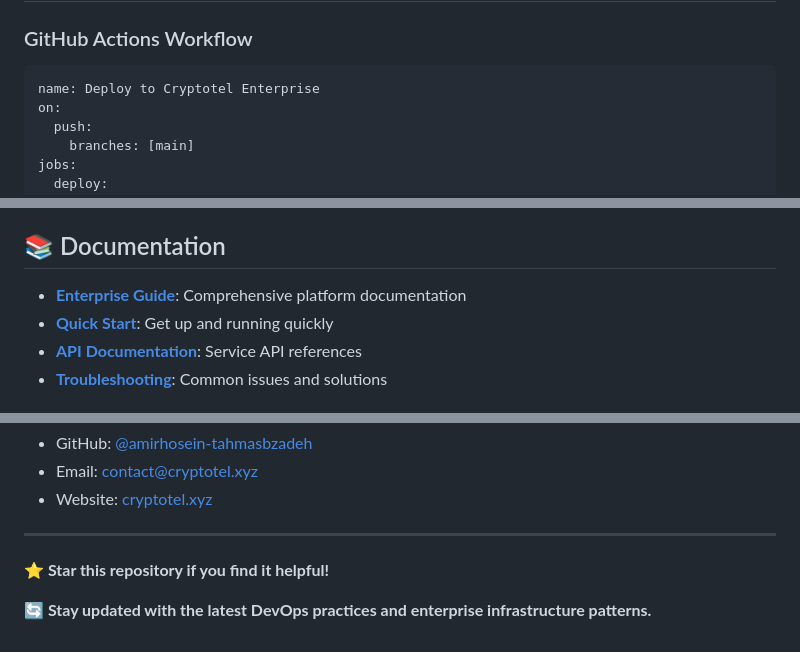
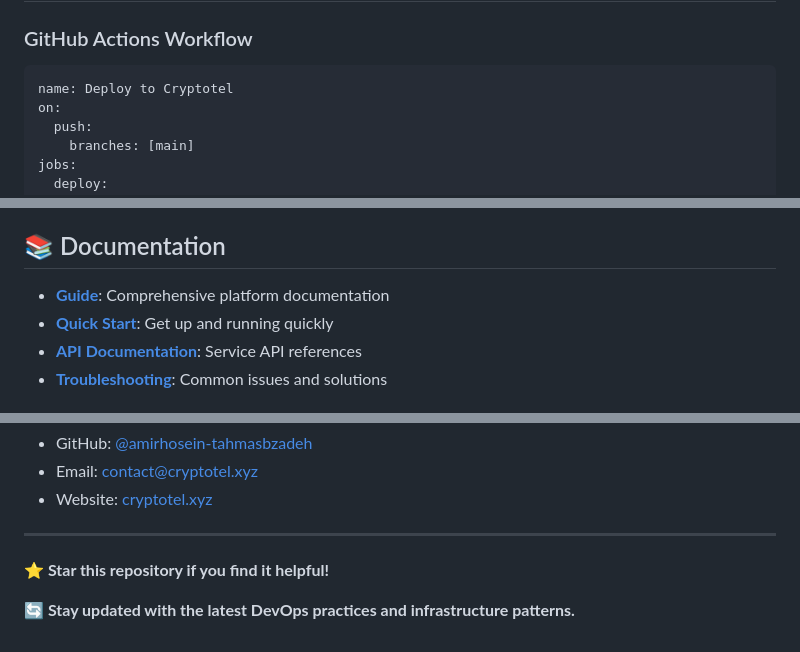
Before and after one commit to amirhoseintahmasb/cryptotel-enterprise, a Markdown page: README.md, 3 parts joined by grey strips. Rendered like a GitHub page.

````diff
--- a/README.md
+++ b/README.md
@@ -182,7 +182,7 @@ Pre-configured alerts for:
 ### GitHub Actions Workflow
 
 ```yaml
-name: Deploy to Cryptotel Enterprise
+name: Deploy to Cryptotel
 on:
   push:
     branches: [main]
@@ -219,7 +219,7 @@ We welcome contributions! This is an open-source project designed to showcase De
 
 ## 📚 Documentation
 
-- **[Enterprise Guide](ENTERPRISE_GUIDE.md)**: Comprehensive platform documentation
+- **[ Guide](_GUIDE.md)**: Comprehensive platform documentation
 - **[Quick Start](QUICK_START.md)**: Get up and running quickly
 - **[API Documentation](docs/api.md)**: Service API references
 - **[Troubleshooting](docs/troubleshooting.md)**: Common issues and solutions
@@ -260,4 +260,4 @@ This project is licensed under the MIT License - see the [LICENSE](LICENSE) file
 
 **⭐ Star this repository if you find it helpful!**
 
-**🔄 Stay updated with the latest DevOps practices and enterprise infrastructure patterns.**
+**🔄 Stay updated with the latest DevOps practices and  infrastructure patterns.**
````
Also changed, not shown: other parts of README.md (+13 -13 lines).
